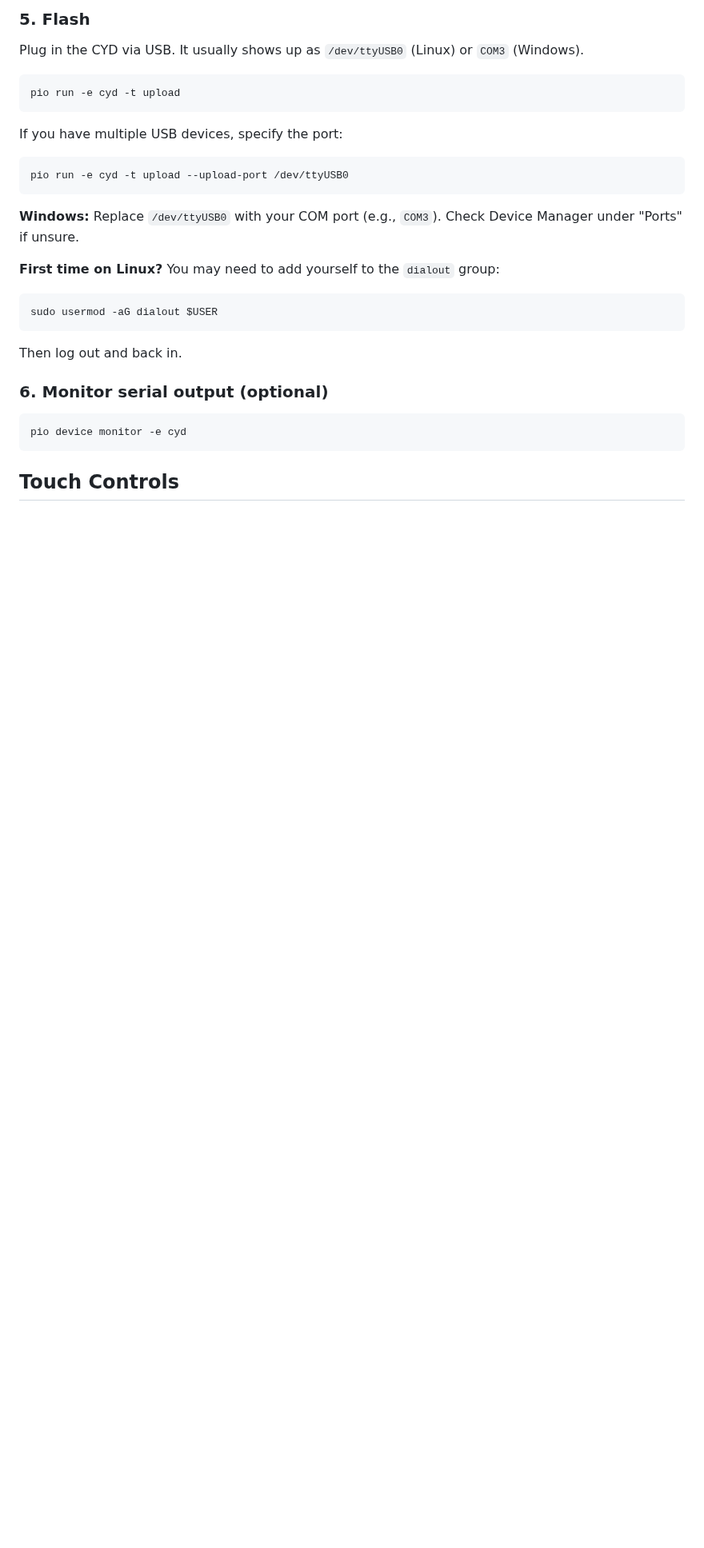
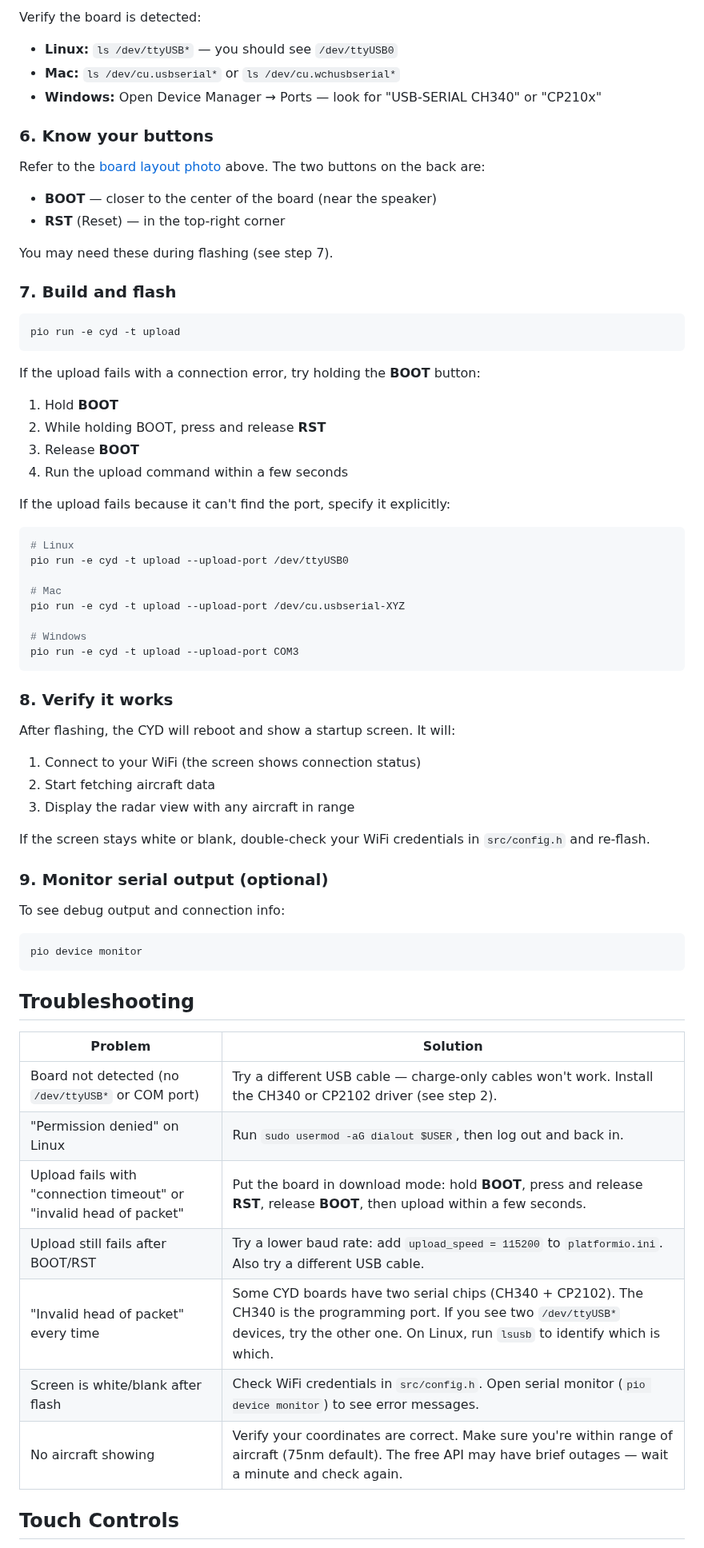
Before and after one commit to iamneilroberts/adsb-cyd, a Markdown page: README.md, the part around one of its changes. Shown at 80% size. Drawn GitHub-style; blank space fills up the shorter version.

````diff
--- a/README.md
+++ b/README.md
@@ -66,32 +91,74 @@ pio run -e cyd
 
-### 5. Flash
+Verify the board is detected:
 
-Plug in the CYD via USB. It usually shows up as `/dev/ttyUSB0` (Linux) or `COM3` (Windows).
+- **Linux:** `ls /dev/ttyUSB*` — you should see `/dev/ttyUSB0`
+- **Mac:** `ls /dev/cu.usbserial*` or `ls /dev/cu.wchusbserial*`
+- **Windows:** Open Device Manager → Ports — look for "USB-SERIAL CH340" or "CP210x"
+
+### 6. Know your buttons
+
+Refer to the [board layout photo](#board-layout) above. The two buttons on the back are:
+
+- **BOOT** — closer to the center of the board (near the speaker)
+- **RST** (Reset) — in the top-right corner
+
+You may need these during flashing (see step 7).
+
+### 7. Build and flash
 
 ```bash
 pio run -e cyd -t upload
 ```
 
-If you have multiple USB devices, specify the port:
+If the upload fails with a connection error, try holding the **BOOT** button:
+
+1. Hold **BOOT**
+2. While holding BOOT, press and release **RST**
+3. Release **BOOT**
+4. Run the upload command within a few seconds
+
+If the upload fails because it can't find the port, specify it explicitly:
 
 ```bash
+# Linux
 pio run -e cyd -t upload --upload-port /dev/ttyUSB0
+
+# Mac
+pio run -e cyd -t upload --upload-port /dev/cu.usbserial-XYZ
+
+# Windows
+pio run -e cyd -t upload --upload-port COM3
 ```
 
-**Windows:** Replace `/dev/ttyUSB0` with your COM port (e.g., `COM3`). Check Device Manager under "Ports" if unsure.
+### 8. Verify it works
 
-**First time on Linux?** You may need to add yourself to the `dialout` group:
+After flashing, the CYD will reboot and show a startup screen. It will:
+
+1. Connect to your WiFi (the screen shows connection status)
+2. Start fetching aircraft data
+3. Display the radar view with any aircraft in range
+
+If the screen stays white or blank, double-check your WiFi credentials in `src/config.h` and re-flash.
+
+### 9. Monitor serial output (optional)
+
+To see debug output and connection info:
 
 ```bash
-sudo usermod -aG dialout $USER
+pio device monitor
 ```
-Then log out and back in.
 
-### 6. Monitor serial output (optional)
+## Troubleshooting
 
-```bash
-pio device monitor -e cyd
-```
+| Problem | Solution |
+|---------|----------|
+| Board not detected (no `/dev/ttyUSB*` or COM port) | Try a different USB cable — charge-only cables won't work. Install the CH340 or CP2102 driver (see step 2). |
+| "Permission denied" on Linux | Run `sudo usermod -aG dialout $USER`, then log out and back in. |
+| Upload fails with "connection timeout" or "invalid head of packet" | Put the board in download mode: hold **BOOT**, press and release **RST**, release **BOOT**, then upload within a few seconds. |
+| Upload still fails after BOOT/RST | Try a lower baud rate: add `upload_speed = 115200` to `platformio.ini`. Also try a different USB cable. |
+| "Invalid head of packet" every time | Some CYD boards have two serial chips (CH340 + CP2102). The CH340 is the programming port. If you see two `/dev/ttyUSB*` devices, try the other one. On Linux, run `lsusb` to identify which is which. |
+| Screen is white/blank after flash | Check WiFi credentials in `src/config.h`. Open serial monitor (`pio device monitor`) to see error messages. |
+| No aircraft showing | Verify your coordinates are correct. Make sure you're within range of aircraft (75nm default). The free API may have brief outages — wait a minute and check again. |
 
 ## Touch Controls
 
````
Also changed, not shown: other parts of README.md (+40 -13 lines), images/ESP32-Cheap-Yellow-Display-CYD-Board-ESP32-2432S028R-back-labeled.jpg (added), 5 other files.
